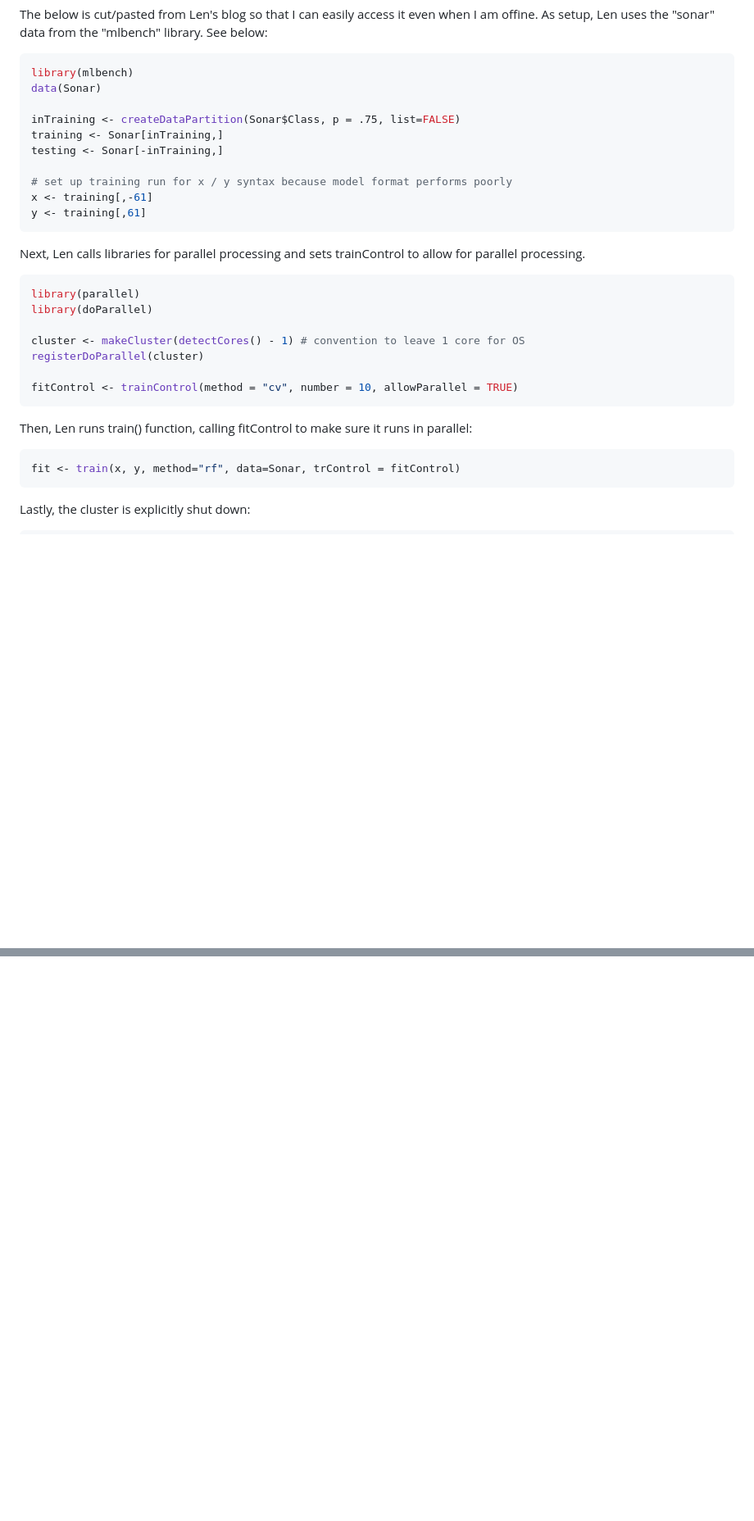
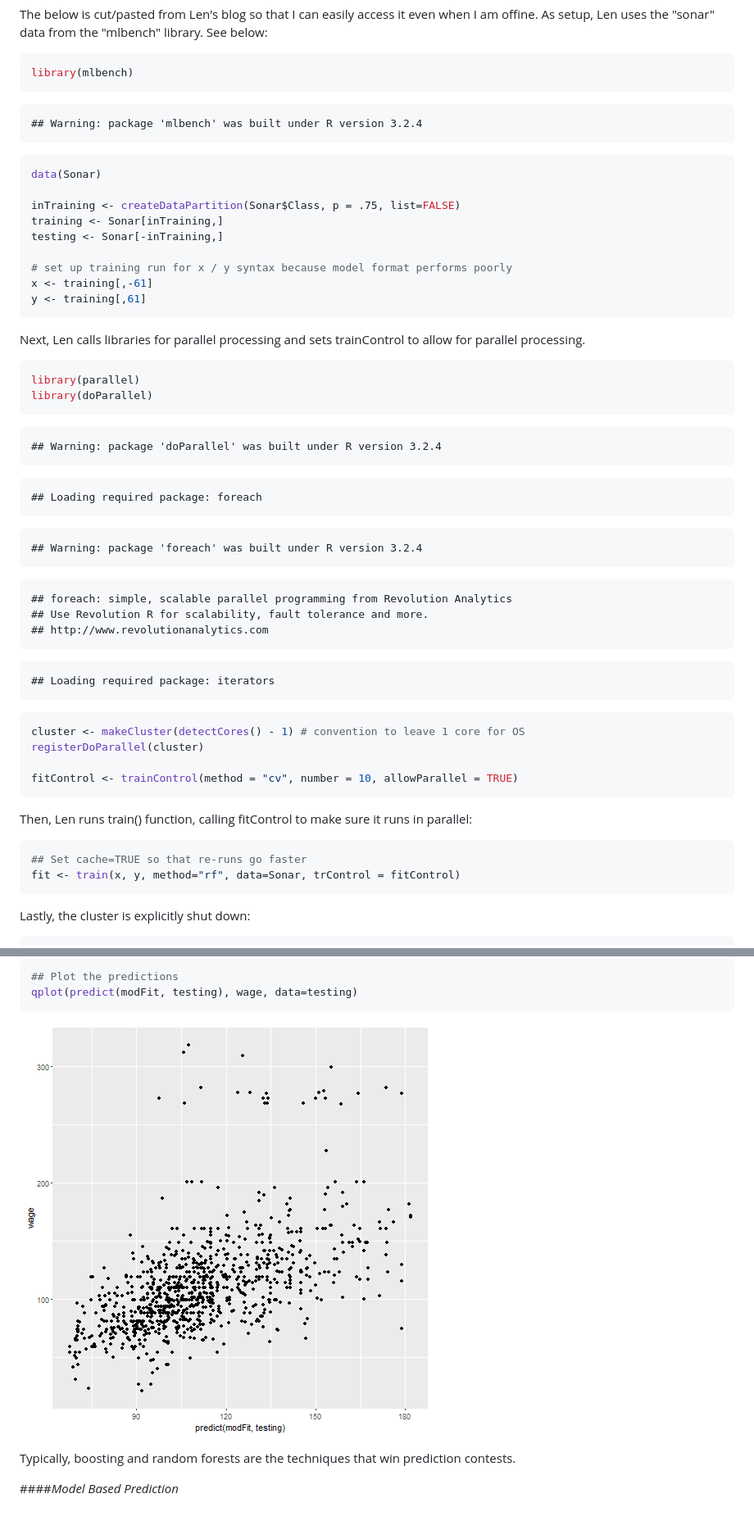
Before and after one commit to davegoblue/StatRegressionJHUCaffo, a Markdown page: CaretExamples_v001.md, 2 parts joined by grey strips. Shown: that part at 82% size. Rendered like a GitHub page; pictures changed too: figure/unnamed-chunk-43-1.png (added); blank space fills up the shorter version.

Commit message:
Boosting (plus some general clean-up)

````diff
--- a/CaretExamples_v001.md
+++ b/CaretExamples_v001.md
@@ -236,6 +237,13 @@ The below is cut/pasted from Len's blog so that I can easily access it even when
 
 ```r
 library(mlbench)
+```
+
+```
+## Warning: package 'mlbench' was built under R version 3.2.4
+```
+
+```r
 data(Sonar)
 
 inTraining <- createDataPartition(Sonar$Class, p = .75, list=FALSE)
@@ -252,7 +260,31 @@ Next, Len calls libraries for parallel processing and sets trainControl to allow
 ```r
 library(parallel)
 library(doParallel)
-
+```
+
+```
+## Warning: package 'doParallel' was built under R version 3.2.4
+```
+
+```
+## Loading required package: foreach
+```
+
+```
+## Warning: package 'foreach' was built under R version 3.2.4
+```
+
+```
+## foreach: simple, scalable parallel programming from Revolution Analytics
+## Use Revolution R for scalability, fault tolerance and more.
+## http://www.revolutionanalytics.com
+```
+
+```
+## Loading required package: iterators
+```
+
+```r
 cluster <- makeCluster(detectCores() - 1) # convention to leave 1 core for OS
 registerDoParallel(cluster)
 
@@ -262,6 +294,7 @@ fitControl <- trainControl(method = "cv", number = 10, allowParallel = TRUE)
 Then, Len runs train() function, calling fitControl to make sure it runs in parallel:
 
 ```r
+## Set cache=TRUE so that re-runs go faster
 fit <- train(x, y, method="rf", data=Sonar, trControl = fitControl)
 ```
 
@@ -2075,0 +2182,10 @@ Random forests are often both very accurate and very difficult to interpret.  Th
+```r
+## Plot the predictions
+qplot(predict(modFit, testing), wage, data=testing)
+```
+
+![plot of chunk unnamed-chunk-43](figure/unnamed-chunk-43-1.png)
+
+Typically, boosting and random forests are the techniques that win prediction contests.
+
+####_Model Based Prediction_
````
Also changed, not shown: other parts of CaretExamples_v001.md (+142 -68 lines), figure/unnamed-chunk-39-3.png, 2 other files.
